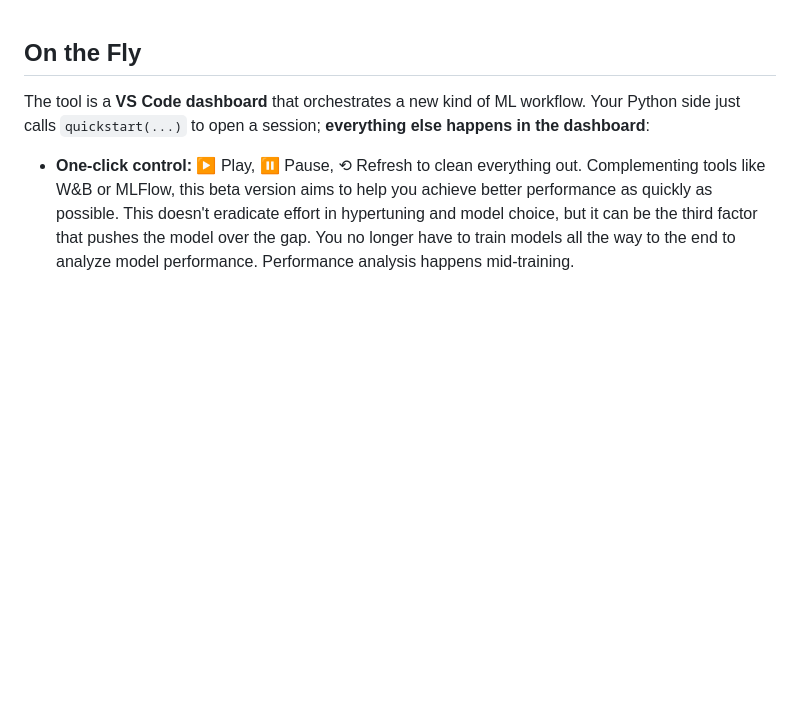
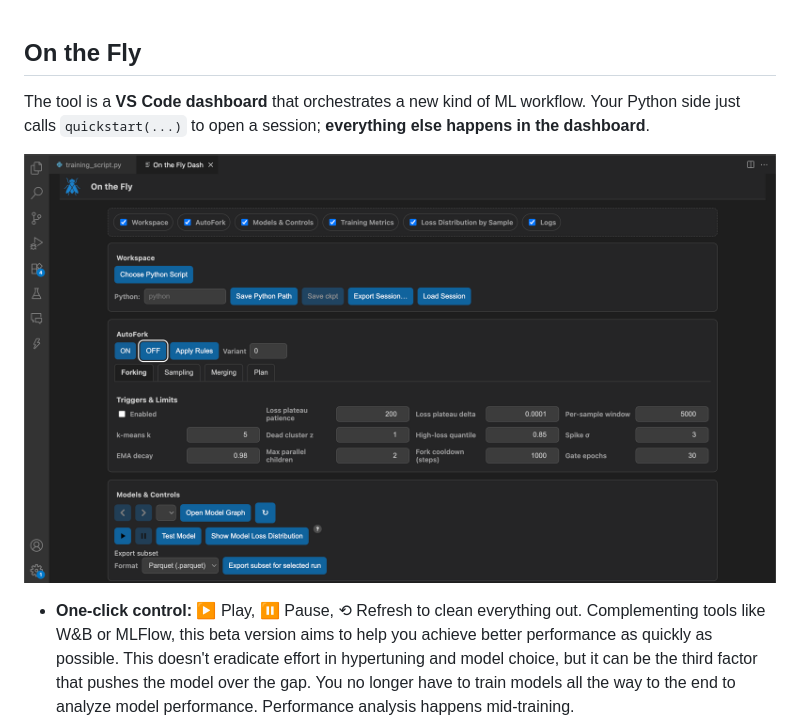
Before and after one commit to KSkert/OntheFly, a Markdown page: README.md, the part around the change. Drawn GitHub-style; pictures changed too: docs/images/onthefly-dashboard.png (added); blank space fills up the shorter version.

Commit message:
updated readme with image of dashboard

```diff
--- a/README.md
+++ b/README.md
@@ -1,6 +1,8 @@
 ## On the Fly
 
-The tool is a **VS Code dashboard** that orchestrates a new kind of ML workflow. Your Python side just calls `quickstart(...)` to open a session; **everything else happens in the dashboard**:
+The tool is a **VS Code dashboard** that orchestrates a new kind of ML workflow. Your Python side just calls `quickstart(...)` to open a session; **everything else happens in the dashboard**.
+
+![On-the-Fly overview](./docs/images/onthefly-dashboard.png)
 
 * **One-click control:** ▶ Play, ⏸ Pause, ⟲ Refresh to clean everything out. Complementing tools like W&B or MLFlow, this beta version aims to help you achieve better performance as quickly as possible. This doesn't eradicate effort in hypertuning and model choice, but it can be the third factor that pushes the model over the gap. You no longer have to train models all the way to the end to analyze model performance. Performance analysis happens mid-training.
 * **Fork & merge without scripts:** Manually fork from loss regions or accept **AutoFork** plan cards; merge specialists back via **SWA / Distill / Fisher-Soup / Adapter-Fuse**.
```
